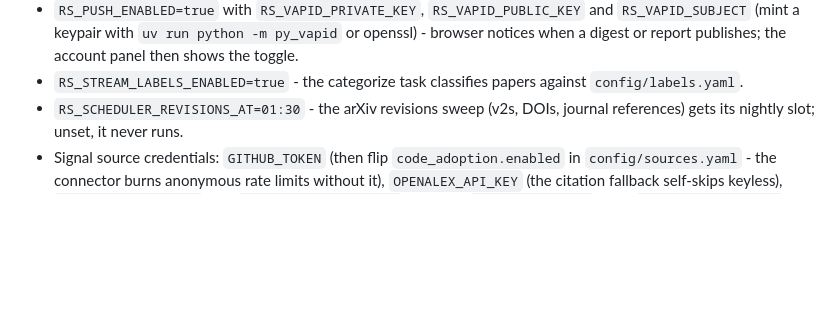
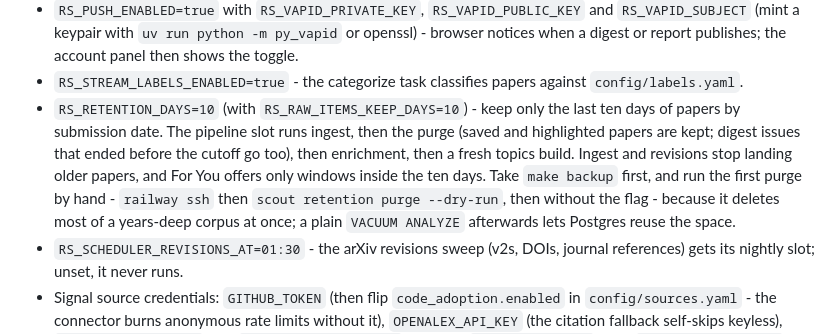
Before and after one commit to jagguvarma15/researchscout, a Markdown page: deploy/README.md, the part around the change. Rendered like a GitHub page; blank space fills up the shorter version.

Commit message:
Document the retention rollout for the deployment
Co-Authored-By: Claude Opus 5.5 <noreply@anthropic.com>

```diff
--- a/deploy/README.md
+++ b/deploy/README.md
@@ -69,6 +69,14 @@ On the Railway `api` service:
   toggle.
 - `RS_STREAM_LABELS_ENABLED=true` - the categorize task classifies papers against
   `config/labels.yaml`.
+- `RS_RETENTION_DAYS=10` (with `RS_RAW_ITEMS_KEEP_DAYS=10`) - keep only the last ten days
+  of papers by submission date. The pipeline slot runs ingest, then the purge (saved and
+  highlighted papers are kept; digest issues that ended before the cutoff go too), then
+  enrichment, then a fresh topics build. Ingest and revisions stop landing older papers,
+  and For You offers only windows inside the ten days. Take `make backup` first, and run
+  the first purge by hand - `railway ssh` then `scout retention purge --dry-run`, then
+  without the flag - because it deletes most of a years-deep corpus at once; a plain
+  `VACUUM ANALYZE` afterwards lets Postgres reuse the space.
 - `RS_SCHEDULER_REVISIONS_AT=01:30` - the arXiv revisions sweep (v2s, DOIs, journal
   references) gets its nightly slot; unset, it never runs.
 - Signal source credentials: `GITHUB_TOKEN` (then flip `code_adoption.enabled` in
```
